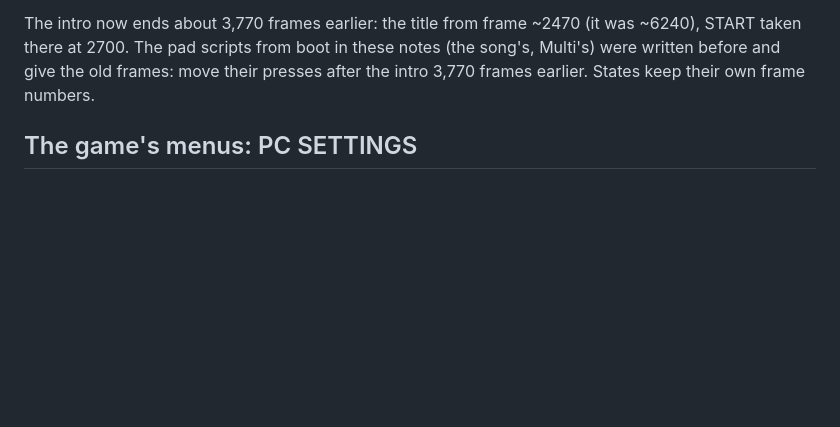
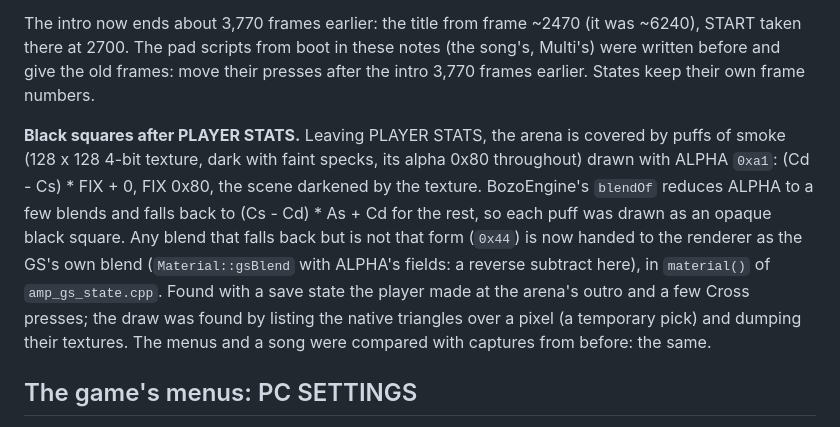
Before and after one commit to TheBozos/Amplitude_Recomp, a Markdown page: docs/RECOMP_NOTES.md, the part around the change. Drawn GitHub-style; blank space fills up the shorter version.

```diff
--- a/docs/RECOMP_NOTES.md
+++ b/docs/RECOMP_NOTES.md
@@ -611,6 +611,15 @@ The intro now ends about 3,770 frames earlier: the title from frame ~2470 (it wa
 The pad scripts from boot in these notes (the song's, Multi's) were written before and give the old frames: move
 their presses after the intro 3,770 frames earlier. States keep their own frame numbers.
 
+**Black squares after PLAYER STATS.** Leaving PLAYER STATS, the arena is covered by puffs of smoke (128 x 128 4-bit
+texture, dark with faint specks, its alpha 0x80 throughout) drawn with ALPHA `0xa1`: (Cd - Cs) * FIX + 0, FIX 0x80,
+the scene darkened by the texture. BozoEngine's `blendOf` reduces ALPHA to a few blends and falls back to
+(Cs - Cd) * As + Cd for the rest, so each puff was drawn as an opaque black square. Any blend that falls back but is
+not that form (`0x44`) is now handed to the renderer as the GS's own blend (`Material::gsBlend` with ALPHA's fields:
+a reverse subtract here), in `material()` of `amp_gs_state.cpp`. Found with a save state the player made at the
+arena's outro and a few Cross presses; the draw was found by listing the native triangles over a pixel (a temporary
+pick) and dumping their textures. The menus and a song were compared with captures from before: the same.
+
 ## The game's menus: PC SETTINGS
 
 The Options menu and the pause menu have a PC SETTINGS entry, in the game's own style. Selecting it turns the panel's
```
Also changed, not shown: README.md (+1 -1 lines), docs/screenshots/arena-smoke.jpg (added), 1 other file.
